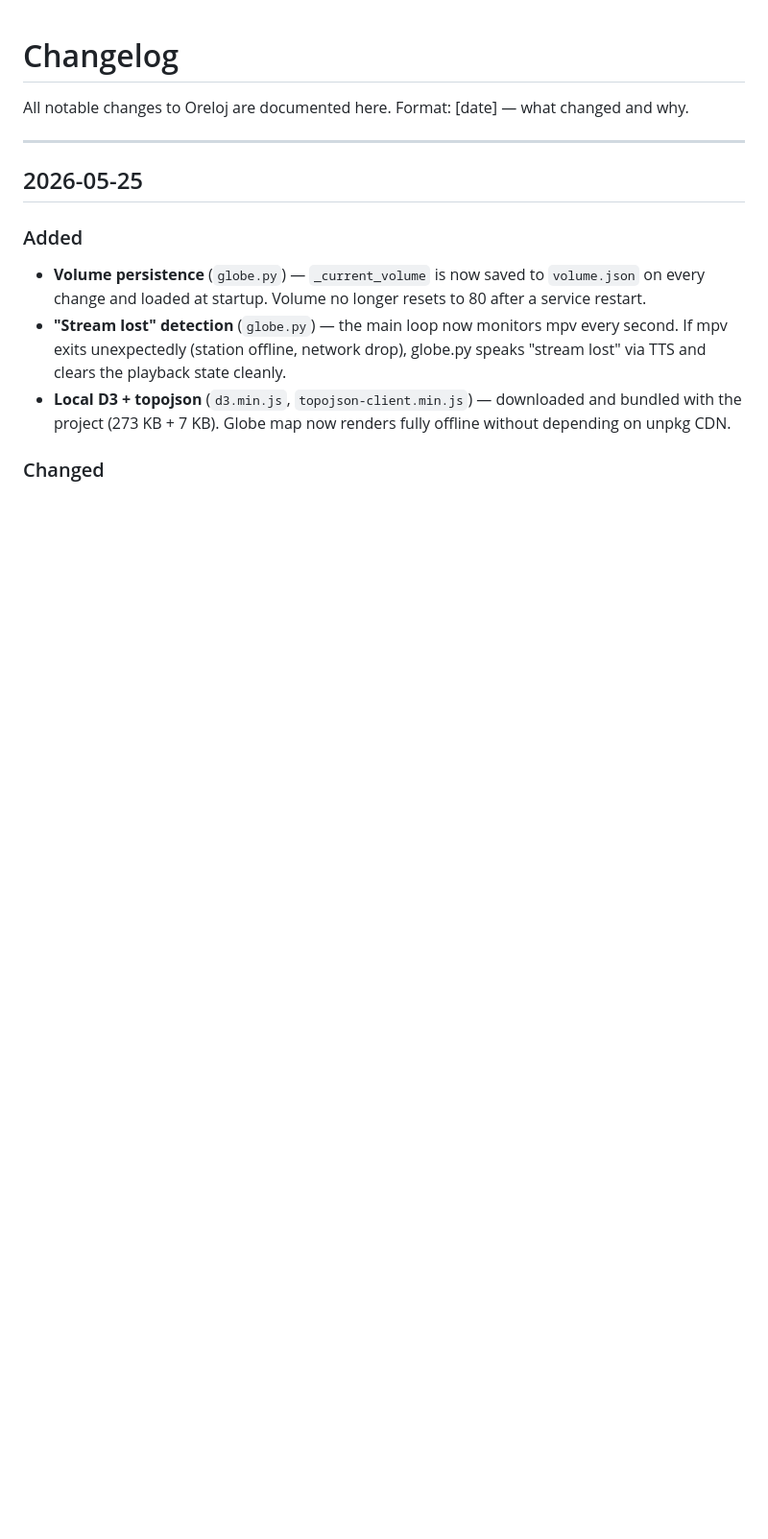
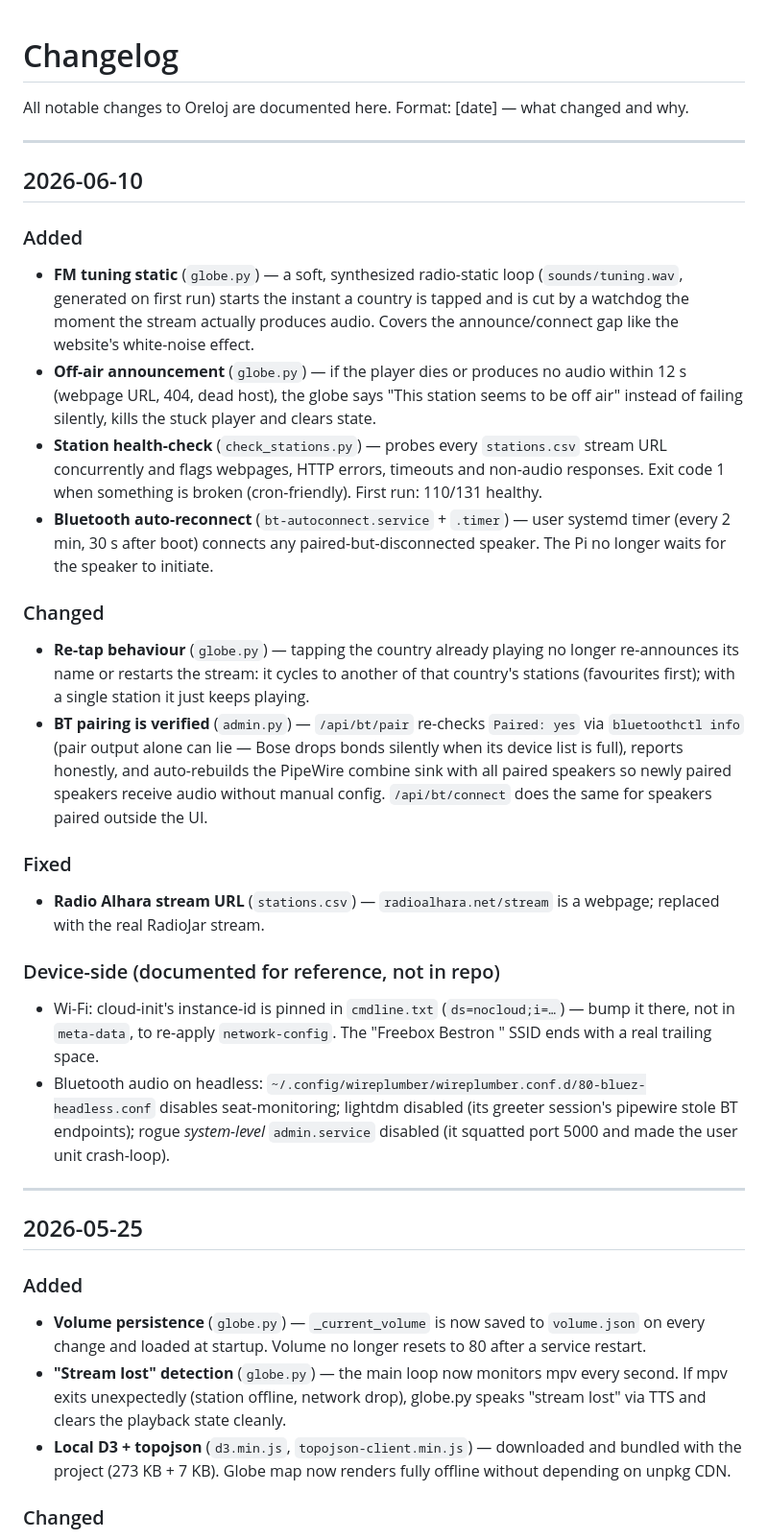
Before and after one commit to n8b2bp67qj-collab/oreloj, a Markdown page: CHANGELOG.md, the part around the change. Shown at 96% size. Drawn GitHub-style; blank space fills up the shorter version.

Commit message:
feat: tuning static, off-air announce, re-tap cycling, station health-check, bt auto-reconnect

```diff
--- a/CHANGELOG.md
+++ b/CHANGELOG.md
@@ -2,6 +2,27 @@
 
 All notable changes to Oreloj are documented here.
 Format: [date] — what changed and why.
+
+---
+
+## 2026-06-10
+
+### Added
+- **FM tuning static** (`globe.py`) — a soft, synthesized radio-static loop (`sounds/tuning.wav`, generated on first run) starts the instant a country is tapped and is cut by a watchdog the moment the stream actually produces audio. Covers the announce/connect gap like the website's white-noise effect.
+- **Off-air announcement** (`globe.py`) — if the player dies or produces no audio within 12 s (webpage URL, 404, dead host), the globe says "This station seems to be off air" instead of failing silently, kills the stuck player and clears state.
+- **Station health-check** (`check_stations.py`) — probes every `stations.csv` stream URL concurrently and flags webpages, HTTP errors, timeouts and non-audio responses. Exit code 1 when something is broken (cron-friendly). First run: 110/131 healthy.
+- **Bluetooth auto-reconnect** (`bt-autoconnect.service` + `.timer`) — user systemd timer (every 2 min, 30 s after boot) connects any paired-but-disconnected speaker. The Pi no longer waits for the speaker to initiate.
+
+### Changed
+- **Re-tap behaviour** (`globe.py`) — tapping the country already playing no longer re-announces its name or restarts the stream: it cycles to another of that country's stations (favourites first); with a single station it just keeps playing.
+- **BT pairing is verified** (`admin.py`) — `/api/bt/pair` re-checks `Paired: yes` via `bluetoothctl info` (pair output alone can lie — Bose drops bonds silently when its device list is full), reports honestly, and auto-rebuilds the PipeWire combine sink with all paired speakers so newly paired speakers receive audio without manual config. `/api/bt/connect` does the same for speakers paired outside the UI.
+
+### Fixed
+- **Radio Alhara stream URL** (`stations.csv`) — `radioalhara.net/stream` is a webpage; replaced with the real RadioJar stream.
+
+### Device-side (documented for reference, not in repo)
+- Wi-Fi: cloud-init's instance-id is pinned in `cmdline.txt` (`ds=nocloud;i=…`) — bump it there, not in `meta-data`, to re-apply `network-config`. The "Freebox Bestron " SSID ends with a real trailing space.
+- Bluetooth audio on headless: `~/.config/wireplumber/wireplumber.conf.d/80-bluez-headless.conf` disables seat-monitoring; lightdm disabled (its greeter session's pipewire stole BT endpoints); rogue *system-level* `admin.service` disabled (it squatted port 5000 and made the user unit crash-loop).
 
 ---
 
```
